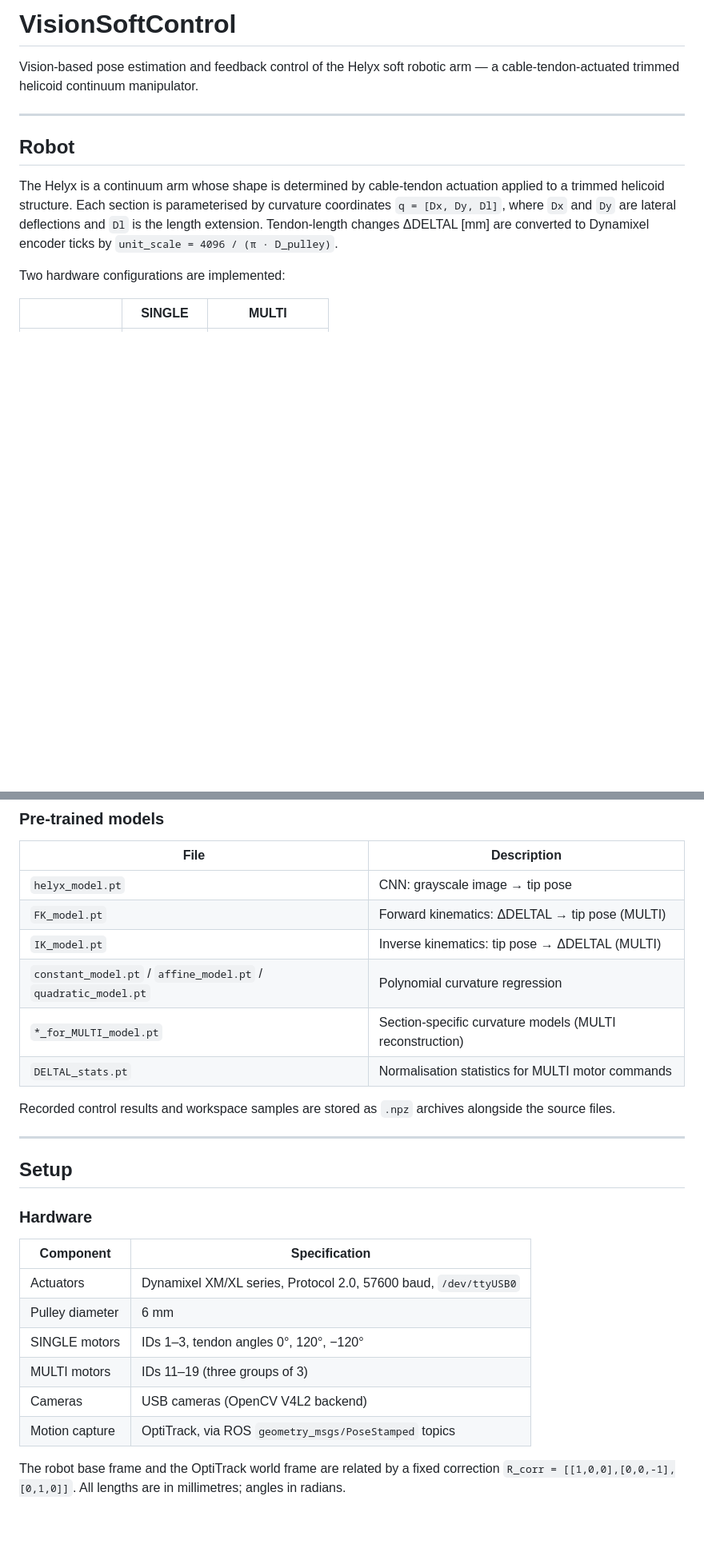
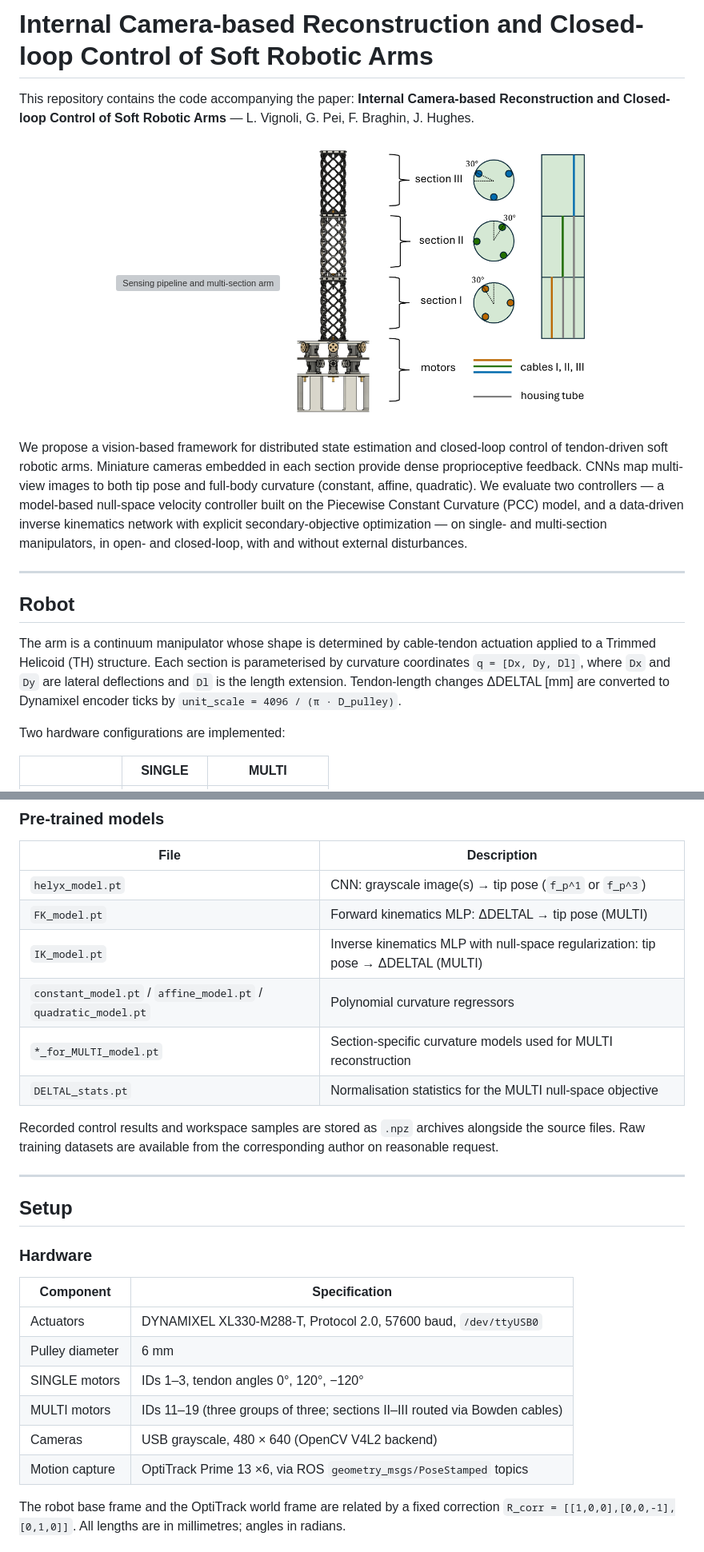
Before and after one commit to CREATE-Lab-EPFL/VisionSoftControl, a Markdown page: README.md, 2 parts joined by grey strips. Shown at 80% size. Drawn GitHub-style; pictures changed too: asset/imgs/setup_intro_b.png (added); blank space fills up the shorter version; grey boxes are pictures that could not be loaded.

```diff
--- a/README.md
+++ b/README.md
@@ -1,12 +1,20 @@
-# VisionSoftControl
+# Internal Camera-based Reconstruction and Closed-loop Control of Soft Robotic Arms
 
-Vision-based pose estimation and feedback control of the Helyx soft robotic arm — a cable-tendon-actuated trimmed helicoid continuum manipulator.
+This repository contains the code accompanying the paper:
+**Internal Camera-based Reconstruction and Closed-loop Control of Soft Robotic Arms** — L. Vignoli, G. Pei, F. Braghin, J. Hughes.
+
+<p align="center">
+<img src="asset/imgs/setup_intro_a.png" alt="Sensing pipeline and multi-section arm" width="430px"/>
+<img src="asset/imgs/setup_intro_b.png" alt="Mechanical layout with tendon routing" width="380px"/>
+</p>
+
+We propose a vision-based framework for distributed state estimation and closed-loop control of tendon-driven soft robotic arms. Miniature cameras embedded in each section provide dense proprioceptive feedback. CNNs map multi-view images to both tip pose and full-body curvature (constant, affine, quadratic). We evaluate two controllers — a model-based null-space velocity controller built on the Piecewise Constant Curvature (PCC) model, and a data-driven inverse kinematics network with explicit secondary-objective optimization — on single- and multi-section manipulators, in open- and closed-loop, with and without external disturbances.
 
 ---
 
 ## Robot
 
-The Helyx is a continuum arm whose shape is determined by cable-tendon actuation applied to a trimmed helicoid structure. Each section is parameterised by curvature coordinates `q = [Dx, Dy, Dl]`, where `Dx` and `Dy` are lateral deflections and `Dl` is the length extension. Tendon-length changes ΔDELTAL [mm] are converted to Dynamixel encoder ticks by `unit_scale = 4096 / (π · D_pulley)`.
+The arm is a continuum manipulator whose shape is determined by cable-tendon actuation applied to a Trimmed Helicoid (TH) structure. Each section is parameterised by curvature coordinates `q = [Dx, Dy, Dl]`, where `Dx` and `Dy` are lateral deflections and `Dl` is the length extension. Tendon-length changes ΔDELTAL [mm] are converted to Dynamixel encoder ticks by `unit_scale = 4096 / (π · D_pulley)`.
 
 Two hardware configurations are implemented:
 
@@ -79,14 +90,14 @@ VisionSoftControl/
 
 | File | Description |
 |------|-------------|
-| `helyx_model.pt` | CNN: grayscale image → tip pose |
-| `FK_model.pt` | Forward kinematics: ΔDELTAL → tip pose (MULTI) |
-| `IK_model.pt` | Inverse kinematics: tip pose → ΔDELTAL (MULTI) |
-| `constant_model.pt` / `affine_model.pt` / `quadratic_model.pt` | Polynomial curvature regression |
-| `*_for_MULTI_model.pt` | Section-specific curvature models (MULTI reconstruction) |
-| `DELTAL_stats.pt` | Normalisation statistics for MULTI motor commands |
+| `helyx_model.pt` | CNN: grayscale image(s) → tip pose (`f_p^1` or `f_p^3`) |
+| `FK_model.pt` | Forward kinematics MLP: ΔDELTAL → tip pose (MULTI) |
+| `IK_model.pt` | Inverse kinematics MLP with null-space regularization: tip pose → ΔDELTAL (MULTI) |
+| `constant_model.pt` / `affine_model.pt` / `quadratic_model.pt` | Polynomial curvature regressors |
+| `*_for_MULTI_model.pt` | Section-specific curvature models used for MULTI reconstruction |
+| `DELTAL_stats.pt` | Normalisation statistics for the MULTI null-space objective |
 
-Recorded control results and workspace samples are stored as `.npz` archives alongside the source files.
+Recorded control results and workspace samples are stored as `.npz` archives alongside the source files. Raw training datasets are available from the corresponding author on reasonable request.
 
 ---
 
@@ -96,12 +107,12 @@ Recorded control results and workspace samples are stored as `.npz` archives alo
 
 | Component | Specification |
 |-----------|---------------|
-| Actuators | Dynamixel XM/XL series, Protocol 2.0, 57600 baud, `/dev/ttyUSB0` |
+| Actuators | DYNAMIXEL XL330-M288-T, Protocol 2.0, 57600 baud, `/dev/ttyUSB0` |
 | Pulley diameter | 6 mm |
 | SINGLE motors | IDs 1–3, tendon angles 0°, 120°, −120° |
-| MULTI motors | IDs 11–19 (three groups of 3) |
-| Cameras | USB cameras (OpenCV V4L2 backend) |
-| Motion capture | OptiTrack, via ROS `geometry_msgs/PoseStamped` topics |
+| MULTI motors | IDs 11–19 (three groups of three; sections II–III routed via Bowden cables) |
+| Cameras | USB grayscale, 480 × 640 (OpenCV V4L2 backend) |
+| Motion capture | OptiTrack Prime 13 ×6, via ROS `geometry_msgs/PoseStamped` topics |
 
 The robot base frame and the OptiTrack world frame are related by a fixed correction `R_corr = [[1,0,0],[0,0,-1],[0,1,0]]`. All lengths are in millimetres; angles in radians.
 
```
Also changed, not shown: other parts of README.md (+47 -11 lines), 1 other file.
